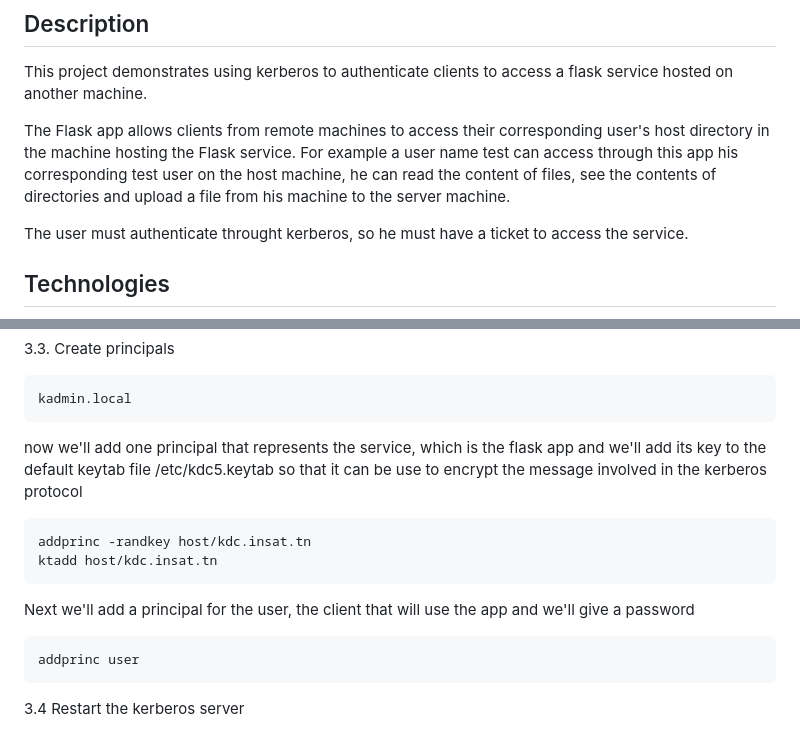
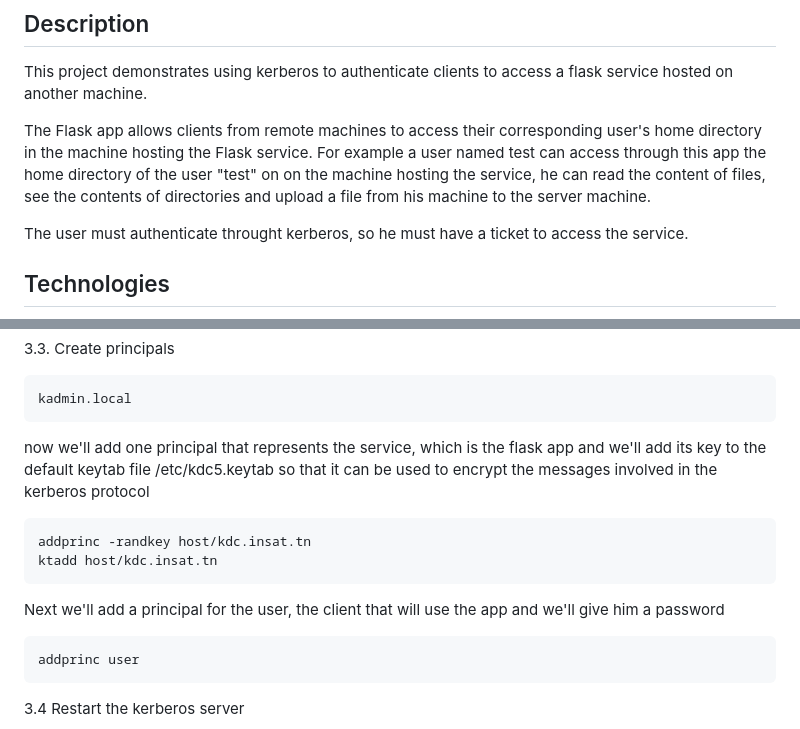
Before and after one commit to alabenhamouda/kerberos-auth-example, a Markdown page: README.md, 2 parts joined by grey strips. Rendered like a GitHub page.

````diff
--- a/README.md
+++ b/README.md
@@ -6,9 +6,8 @@ This project demonstrates using kerberos to authenticate clients to access a fla
 service hosted on another machine.
 
 The Flask app allows clients from remote machines to access their corresponding
-user's host directory in the machine hosting the Flask service.
-For example a user name test can access through this app his corresponding test user
-on the host machine, he can read the content of files, see the contents of directories and upload a file from his machine to the server machine.
+user's home directory in the machine hosting the Flask service.
+For example a user named test can access through this app the home directory of the user "test" on on the  machine hosting the service, he can read the content of files, see the contents of directories and upload a file from his machine to the server machine.
 
 The user must authenticate throught kerberos, so he must have a ticket to access the service.
 
@@ -77,14 +76,14 @@ kadmin.local
 ```
 
 now we'll add one principal that represents the service, which is the flask app
-and we'll add its key to the default keytab file /etc/kdc5.keytab so that it can be use to encrypt the message involved in the kerberos protocol
+and we'll add its key to the default keytab file /etc/kdc5.keytab so that it can be used to encrypt the messages involved in the kerberos protocol
 
 ```
 addprinc -randkey host/kdc.insat.tn
 ktadd host/kdc.insat.tn
 ```
 
-Next we'll add a principal for the user, the client that will use the app and we'll give a password
+Next we'll add a principal for the user, the client that will use the app and we'll give him a password
 
 ```
 addprinc user
````
